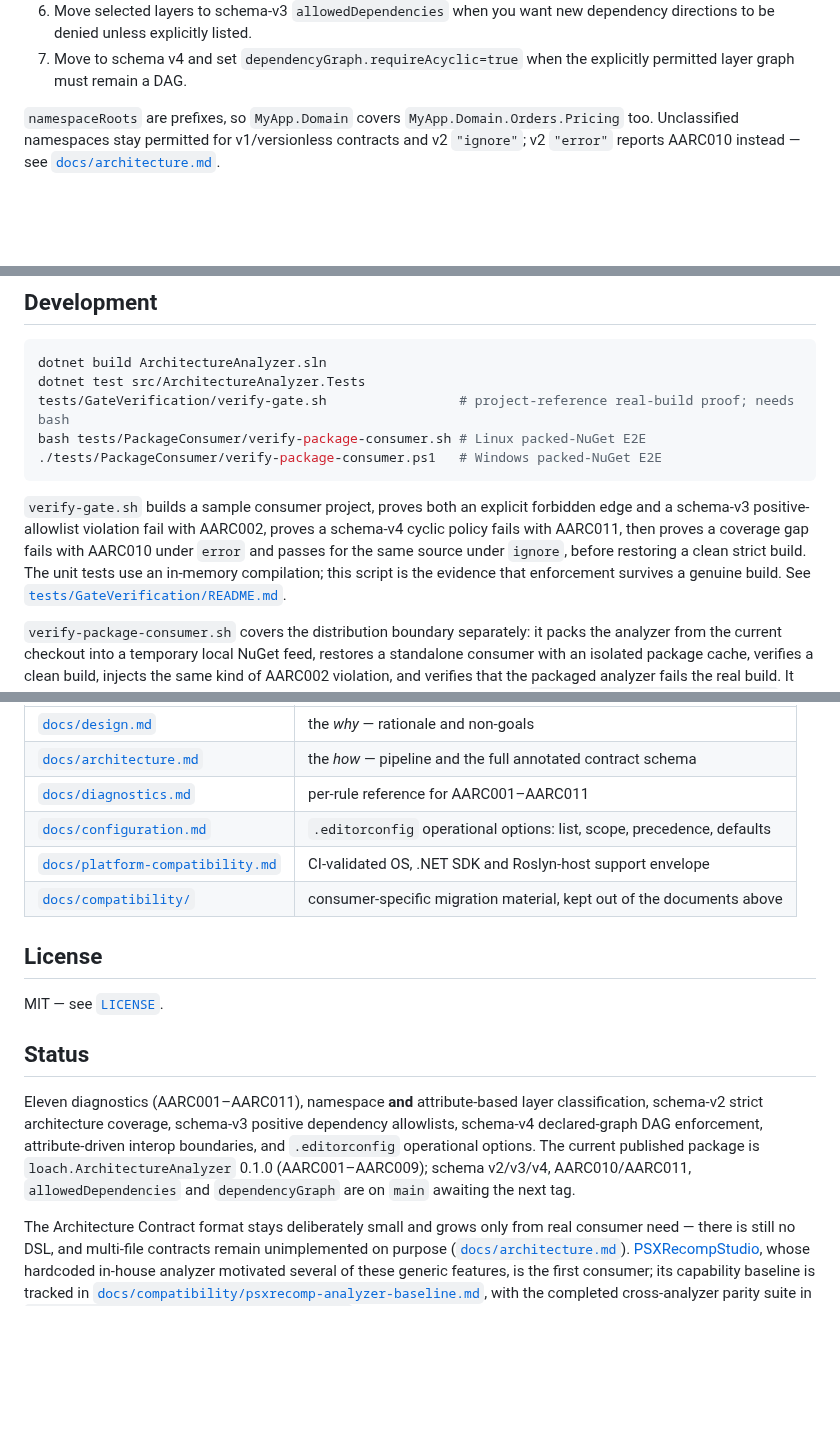
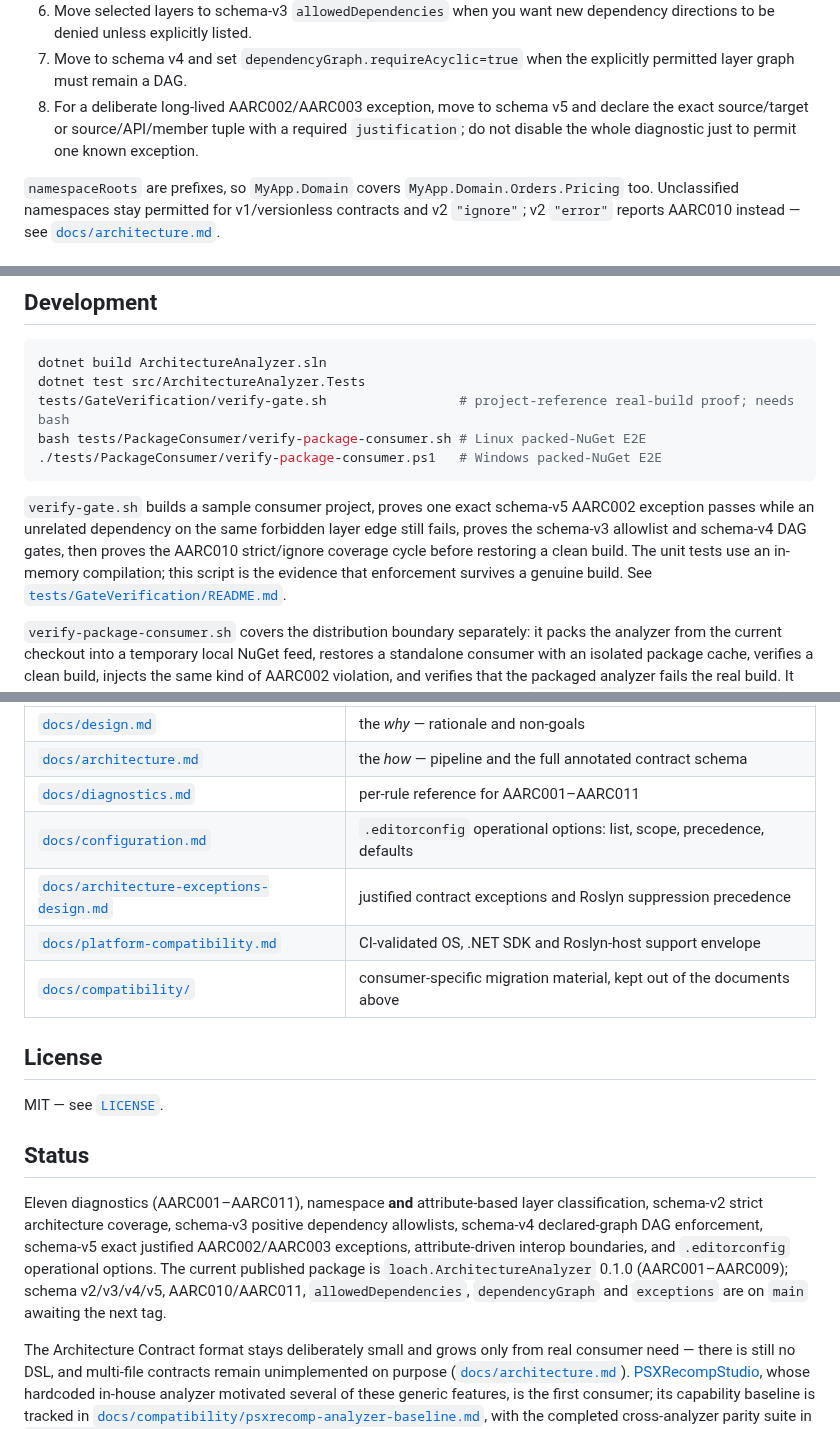
Before and after one commit to mao2009/ArchitectureAnalyzer, a Markdown page: README.md, 3 parts joined by grey strips. GitHub-like rendering; blank space fills up the shorter version.

````diff
--- a/README.md
+++ b/README.md
@@ -146,6 +154,9 @@ the analyzer is opt-in and does nothing without a contract.
    directions to be denied unless explicitly listed.
 7. Move to schema v4 and set `dependencyGraph.requireAcyclic=true` when the explicitly permitted
    layer graph must remain a DAG.
+8. For a deliberate long-lived AARC002/AARC003 exception, move to schema v5 and declare the exact
+   source/target or source/API/member tuple with a required `justification`; do not disable the
+   whole diagnostic just to permit one known exception.
 
 `namespaceRoots` are prefixes, so `MyApp.Domain` covers `MyApp.Domain.Orders.Pricing` too.
 Unclassified namespaces stay permitted for v1/versionless contracts and v2 `"ignore"`; v2
@@ -244,10 +258,10 @@ bash tests/PackageConsumer/verify-package-consumer.sh # Linux packed-NuGet E2E
 ./tests/PackageConsumer/verify-package-consumer.ps1   # Windows packed-NuGet E2E
 ```
 
-`verify-gate.sh` builds a sample consumer project, proves both an explicit forbidden edge and a
-schema-v3 positive-allowlist violation fail with AARC002, proves a schema-v4 cyclic policy fails
-with AARC011, then proves a coverage gap fails with AARC010 under `error` and passes for the same
-source under `ignore`, before restoring a clean strict build. The unit tests use an in-memory compilation; this script is the evidence that
+`verify-gate.sh` builds a sample consumer project, proves one exact schema-v5 AARC002 exception
+passes while an unrelated dependency on the same forbidden layer edge still fails, proves the
+schema-v3 allowlist and schema-v4 DAG gates, then proves the AARC010 strict/ignore coverage cycle
+before restoring a clean build. The unit tests use an in-memory compilation; this script is the evidence that
 enforcement survives a genuine build.
 See [`tests/GateVerification/README.md`](tests/GateVerification/README.md).
 
@@ -266,6 +280,7 @@ Documentation map:
 | [`docs/architecture.md`](docs/architecture.md) | the *how* — pipeline and the full annotated contract schema |
 | [`docs/diagnostics.md`](docs/diagnostics.md) | per-rule reference for AARC001–AARC011 |
 | [`docs/configuration.md`](docs/configuration.md) | `.editorconfig` operational options: list, scope, precedence, defaults |
+| [`docs/architecture-exceptions-design.md`](docs/architecture-exceptions-design.md) | justified contract exceptions and Roslyn suppression precedence |
 | [`docs/platform-compatibility.md`](docs/platform-compatibility.md) | CI-validated OS, .NET SDK and Roslyn-host support envelope |
 | [`docs/compatibility/`](docs/compatibility/) | consumer-specific migration material, kept out of the documents above |
 
@@ -277,10 +292,10 @@ MIT — see [`LICENSE`](LICENSE).
 
 Eleven diagnostics (AARC001–AARC011), namespace **and** attribute-based layer classification,
 schema-v2 strict architecture coverage, schema-v3 positive dependency allowlists, schema-v4
-declared-graph DAG enforcement, attribute-driven interop boundaries, and `.editorconfig`
-operational options. The current published package is `loach.ArchitectureAnalyzer` 0.1.0
-(AARC001–AARC009); schema v2/v3/v4, AARC010/AARC011, `allowedDependencies` and
-`dependencyGraph` are on `main` awaiting the next tag.
+declared-graph DAG enforcement, schema-v5 exact justified AARC002/AARC003 exceptions,
+attribute-driven interop boundaries, and `.editorconfig` operational options. The current published package is `loach.ArchitectureAnalyzer` 0.1.0
+(AARC001–AARC009); schema v2/v3/v4/v5, AARC010/AARC011, `allowedDependencies`,
+`dependencyGraph` and `exceptions` are on `main` awaiting the next tag.
 
 The Architecture Contract format stays deliberately small and grows only from real consumer need —
 there is still no DSL, and multi-file contracts remain unimplemented on purpose
````
Also changed, not shown: other parts of README.md (+27 -16 lines).
